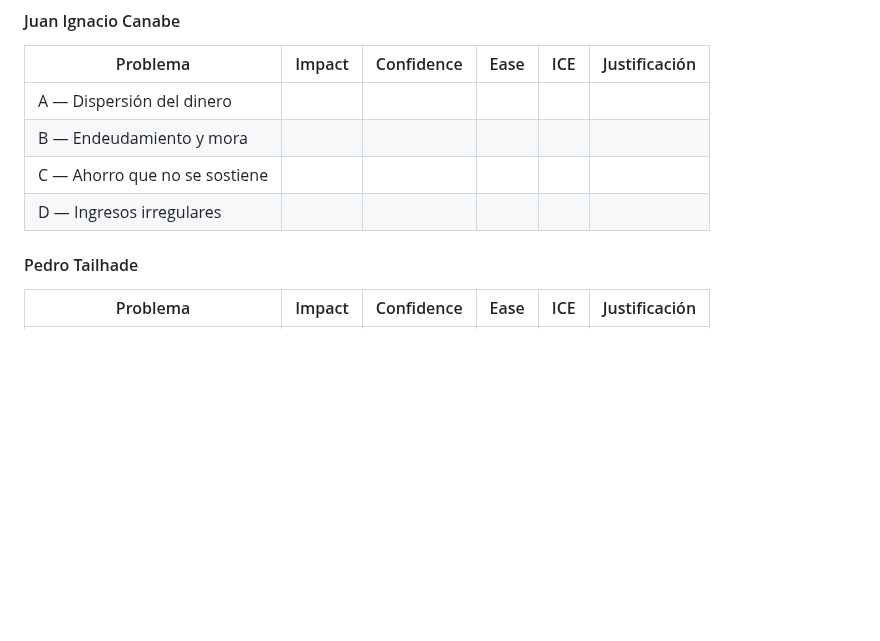
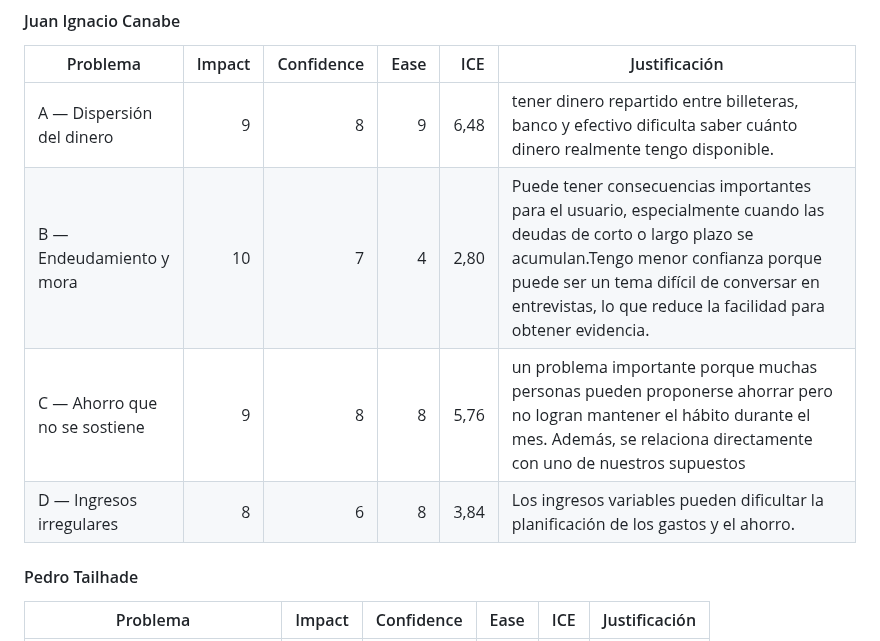
Before and after one commit to felipechain7/product-development-tp, a Markdown page: clase-02-descubrimiento.md, the part around the change. Drawn GitHub-style; blank space fills up the shorter version.

```diff
--- a/clase-02-descubrimiento.md
+++ b/clase-02-descubrimiento.md
@@ -229,10 +229,10 @@ Le entregamos a la IA las cuatro fichas más los ocho problemas potenciales, pid
 
 | Problema | Impact | Confidence | Ease | ICE | Justificación |
 |---|---:|---:|---:|---:|---|
-| A — Dispersión del dinero | | | | | |
-| B — Endeudamiento y mora | | | | | |
-| C — Ahorro que no se sostiene | | | | | |
-| D — Ingresos irregulares | | | | | |
+| A — Dispersión del dinero |9 | 8| 9| 6,48| tener dinero repartido entre billeteras, banco y efectivo dificulta saber cuánto dinero realmente tengo disponible.|
+| B — Endeudamiento y mora | 10| 7| 4| 2,80| Puede tener consecuencias importantes para el usuario, especialmente cuando las deudas de corto o largo plazo se acumulan.Tengo menor confianza porque puede ser un tema difícil de conversar en entrevistas, lo que reduce la facilidad para obtener evidencia.|
+| C — Ahorro que no se sostiene | 9| 8| 8| 5,76| un problema importante porque muchas personas pueden proponerse ahorrar pero no logran mantener el hábito durante el mes. Además, se relaciona directamente con uno de nuestros supuestos|
+| D — Ingresos irregulares | 8| 6| 8| 3,84| Los ingresos variables pueden dificultar la planificación de los gastos y el ahorro.|
 
 #### Pedro Tailhade
 
```
